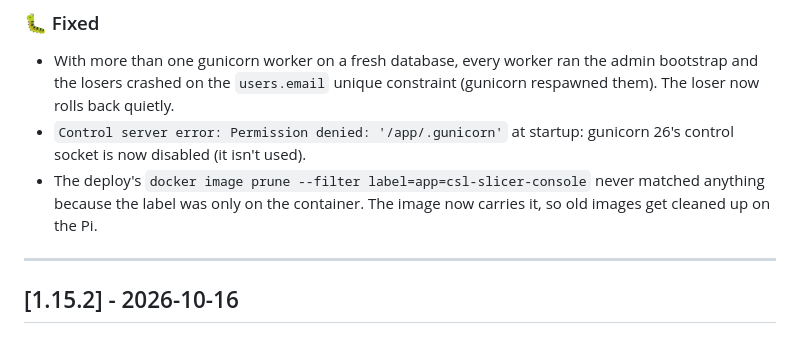
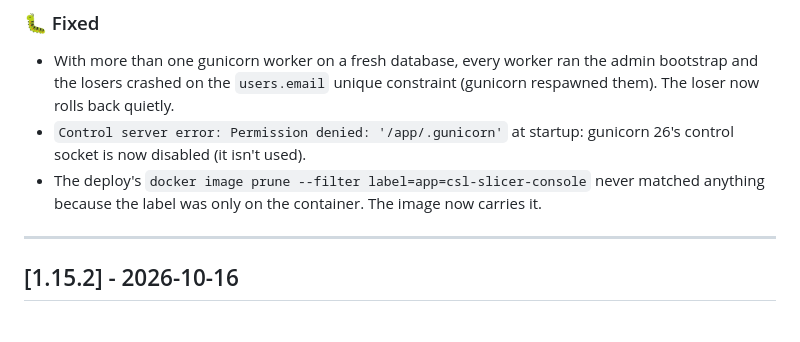
Before and after one commit to jj358mhz/csl-slicer-console, a Markdown page: CHANGELOG.md, the part around the change. GitHub-like rendering.

Commit message:
CHANGELOG: don't overstate the prune fix
Co-Authored-By: Claude Opus 5.5 <noreply@anthropic.com>

```diff
--- a/CHANGELOG.md
+++ b/CHANGELOG.md
@@ -16,7 +16,7 @@ and this project adheres to [Semantic Versioning](https://semver.org/spec/v2.0.0
   gunicorn 26's control socket is now disabled (it isn't used).
 - The deploy's `docker image prune --filter label=app=csl-slicer-console`
   never matched anything because the label was only on the container. The
-  image now carries it, so old images get cleaned up on the Pi.
+  image now carries it.
 
 ---
 
```
